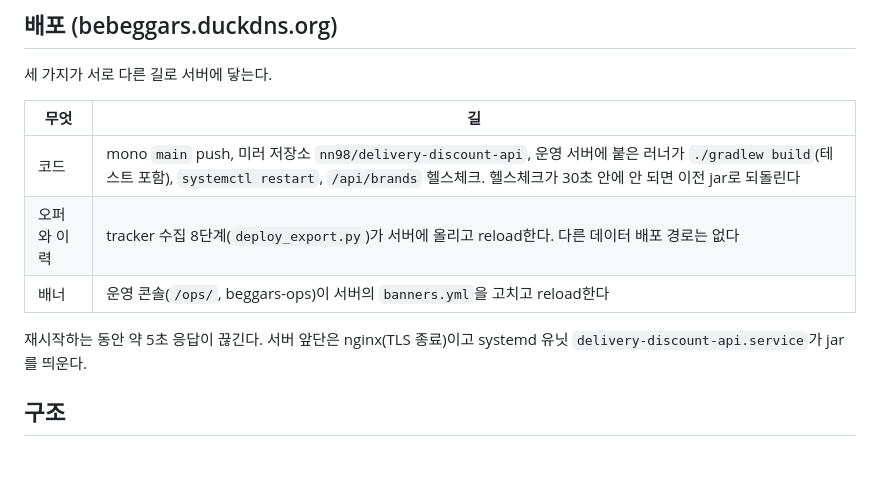
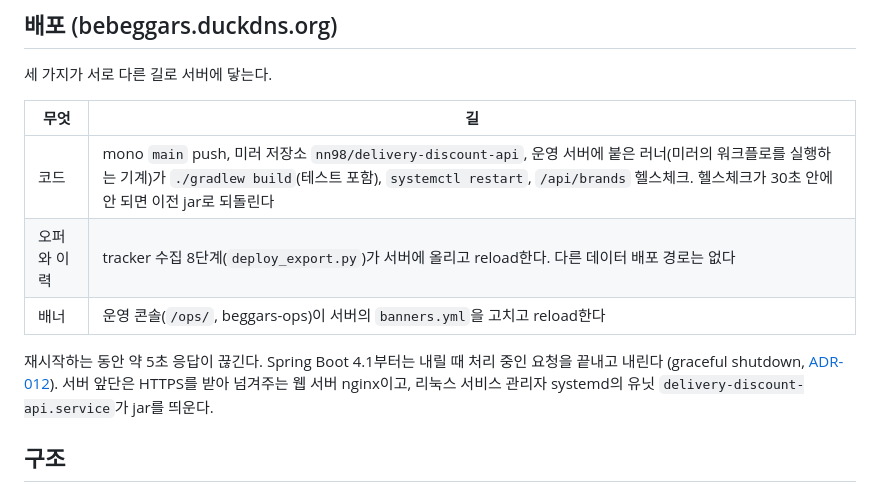
Before and after one commit to nn98/delivery-discount-api, a Markdown page: README.md, the part around the change. GitHub-like rendering; blank space fills up the shorter version.

```diff
--- a/README.md
+++ b/README.md
@@ -37,12 +37,13 @@
 
 | 무엇 | 길 |
 | --- | --- |
-| 코드 | mono `main` push, 미러 저장소 `nn98/delivery-discount-api`, 운영 서버에 붙은 러너가 `./gradlew build`(테스트 포함), `systemctl restart`, `/api/brands` 헬스체크. 헬스체크가 30초 안에 안 되면 이전 jar로 되돌린다 |
+| 코드 | mono `main` push, 미러 저장소 `nn98/delivery-discount-api`, 운영 서버에 붙은 러너(미러의 워크플로를 실행하는 기계)가 `./gradlew build`(테스트 포함), `systemctl restart`, `/api/brands` 헬스체크. 헬스체크가 30초 안에 안 되면 이전 jar로 되돌린다 |
 | 오퍼와 이력 | tracker 수집 8단계(`deploy_export.py`)가 서버에 올리고 reload한다. 다른 데이터 배포 경로는 없다 |
 | 배너 | 운영 콘솔(`/ops/`, beggars-ops)이 서버의 `banners.yml`을 고치고 reload한다 |
 
-재시작하는 동안 약 5초 응답이 끊긴다. 서버 앞단은 nginx(TLS 종료)이고 systemd 유닛
-`delivery-discount-api.service`가 jar를 띄운다.
+재시작하는 동안 약 5초 응답이 끊긴다. Spring Boot 4.1부터는 내릴 때 처리 중인 요청을 끝내고 내린다
+(graceful shutdown, [ADR-012](docs/decisions/ADR-012-spring-boot-4-jackson-3.md)). 서버 앞단은 HTTPS를 받아
+넘겨주는 웹 서버 nginx이고, 리눅스 서비스 관리자 systemd의 유닛 `delivery-discount-api.service`가 jar를 띄운다.
 
 ## 구조
 
```
Also changed, not shown: docs/decisions/ADR-011-event-log-incremental-read.md (+15 -12 lines), docs/decisions/ADR-012-spring-boot-4-jackson-3.md (+27 -9 lines).
